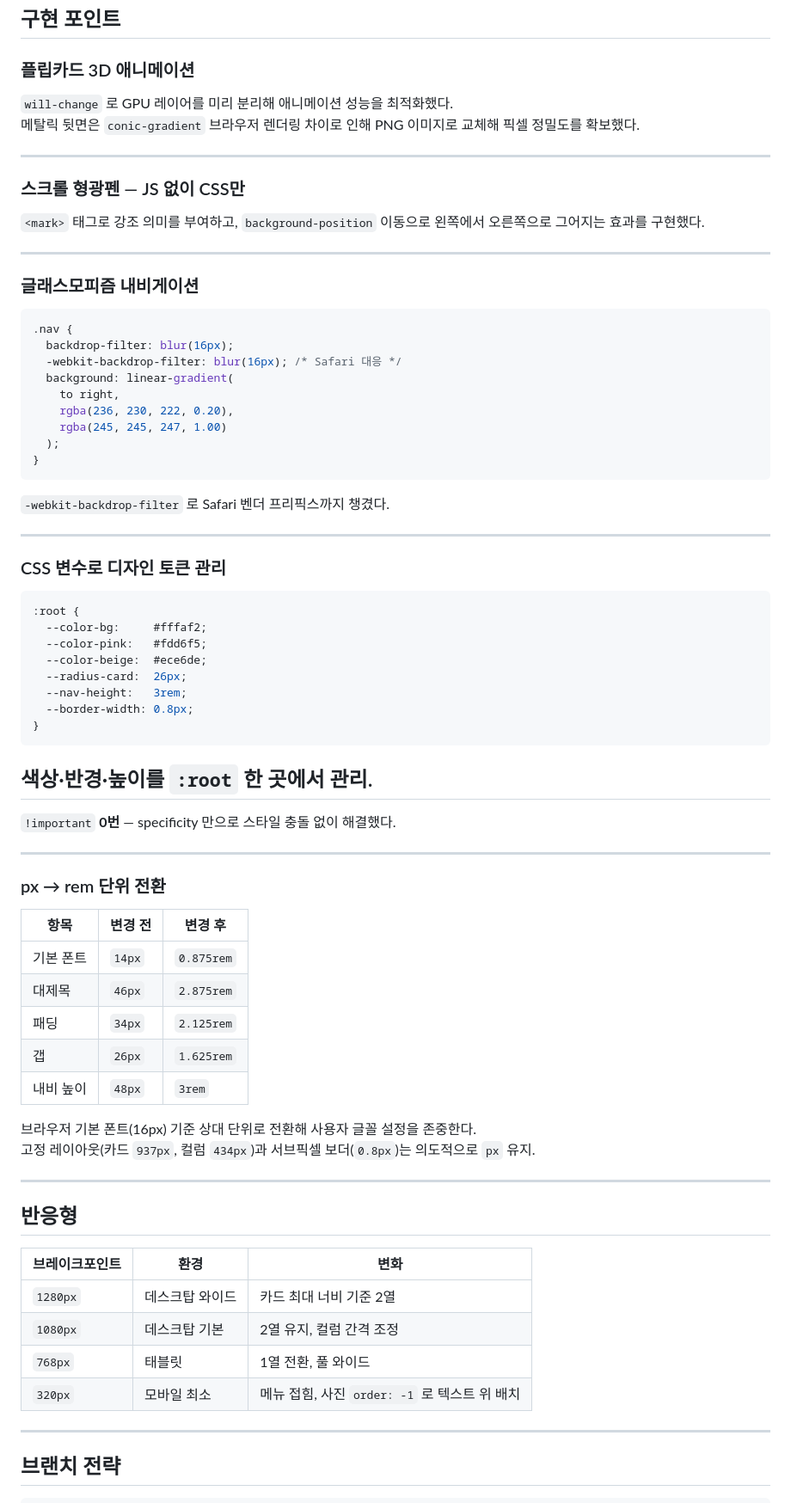
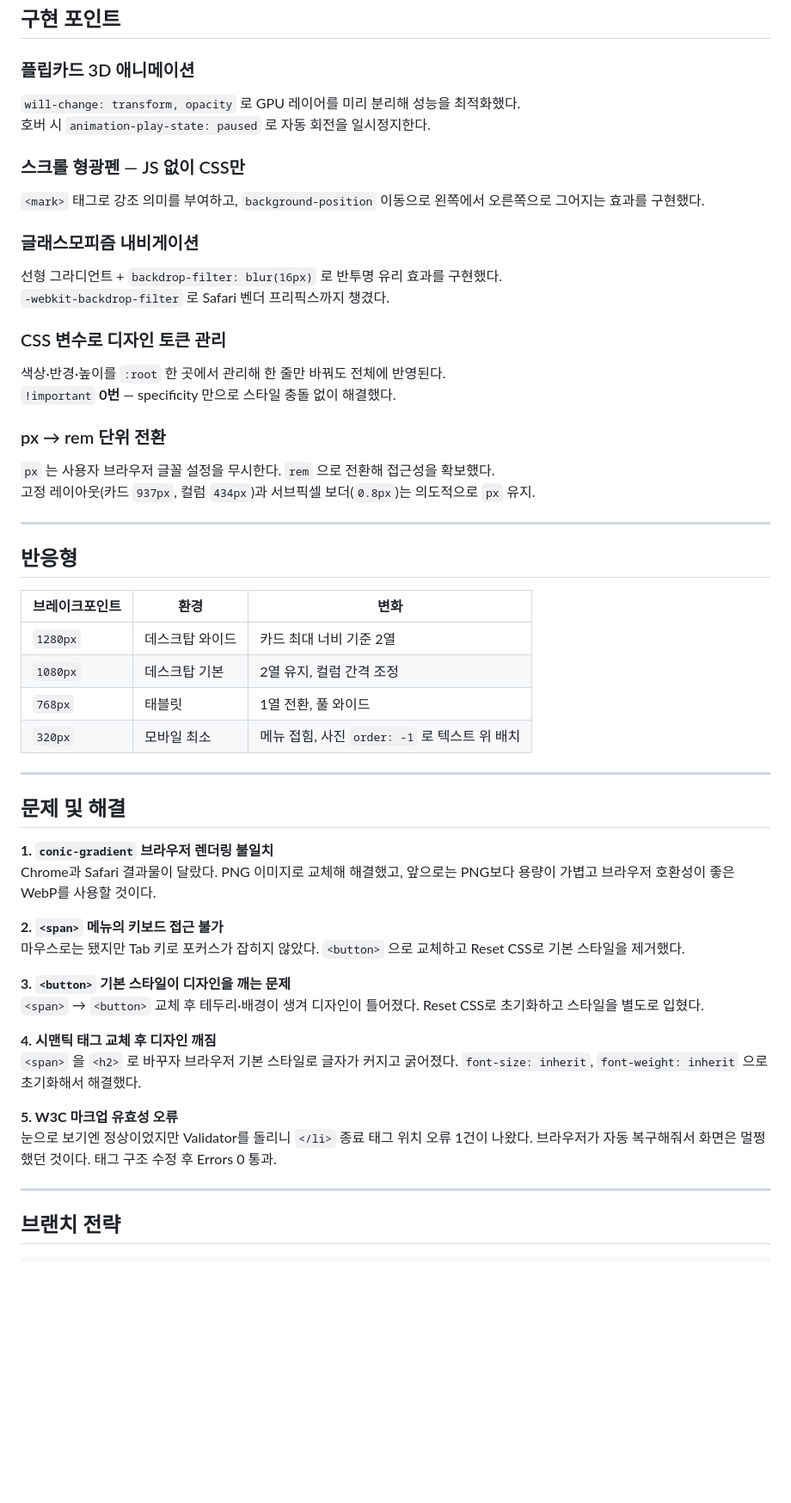
Before and after one commit to hyeramee/resume2026, a Markdown page: README.md, the part around one of its changes. Shown at 86% size. GitHub-like rendering; blank space fills up the shorter version.

````diff
--- a/README.md
+++ b/README.md
@@ -83,69 +83,26 @@ button {
 
 ### 플립카드 3D 애니메이션
 
-
-`will-change` 로 GPU 레이어를 미리 분리해 애니메이션 성능을 최적화했다.
-메탈릭 뒷면은 `conic-gradient` 브라우저 렌더링 차이로 인해 PNG 이미지로 교체해 픽셀 정밀도를 확보했다.
-
----
+`will-change: transform, opacity` 로 GPU 레이어를 미리 분리해 성능을 최적화했다.
+호버 시 `animation-play-state: paused` 로 자동 회전을 일시정지한다.
 
 ### 스크롤 형광펜 — JS 없이 CSS만
 
-
-
 `<mark>` 태그로 강조 의미를 부여하고, `background-position` 이동으로 왼쪽에서 오른쪽으로 그어지는 효과를 구현했다.
-
-
----
 
 ### 글래스모피즘 내비게이션
 
-```css
-.nav {
-  backdrop-filter: blur(16px);
-  -webkit-backdrop-filter: blur(16px); /* Safari 대응 */
-  background: linear-gradient(
-    to right,
-    rgba(236, 230, 222, 0.20),
-    rgba(245, 245, 247, 1.00)
-  );
-}
-```
-
+선형 그라디언트 + `backdrop-filter: blur(16px)` 로 반투명 유리 효과를 구현했다.
 `-webkit-backdrop-filter` 로 Safari 벤더 프리픽스까지 챙겼다.
-
----
 
 ### CSS 변수로 디자인 토큰 관리
 
-```css
-:root {
-  --color-bg:     #fffaf2;
-  --color-pink:   #fdd6f5;
-  --color-beige:  #ece6de;
-  --radius-card:  26px;
-  --nav-height:   3rem;
-  --border-width: 0.8px;
-}
-```
-
-색상·반경·높이를 `:root` 한 곳에서 관리.
----
+색상·반경·높이를 `:root` 한 곳에서 관리해 한 줄만 바꿔도 전체에 반영된다.
 `!important` **0번** — specificity 만으로 스타일 충돌 없이 해결했다.
-
----
 
 ### px → rem 단위 전환
 
-| 항목 | 변경 전 | 변경 후 |
-|---|---|---|
-| 기본 폰트 | `14px` | `0.875rem` |
-| 대제목 | `46px` | `2.875rem` |
-| 패딩 | `34px` | `2.125rem` |
-| 갭 | `26px` | `1.625rem` |
-| 내비 높이 | `48px` | `3rem` |
-
-브라우저 기본 폰트(16px) 기준 상대 단위로 전환해 사용자 글꼴 설정을 존중한다.
+`px` 는 사용자 브라우저 글꼴 설정을 무시한다. `rem` 으로 전환해 접근성을 확보했다.
 고정 레이아웃(카드 `937px`, 컬럼 `434px`)과 서브픽셀 보더(`0.8px`)는 의도적으로 `px` 유지.
 
 ---
@@ -158,6 +115,25 @@ button {
 | `1080px` | 데스크탑 기본 | 2열 유지, 컬럼 간격 조정 |
 | `768px` | 태블릿 | 1열 전환, 풀 와이드 |
 | `320px` | 모바일 최소 | 메뉴 접힘, 사진 `order: -1` 로 텍스트 위 배치 |
+
+---
+
+## 문제 및 해결
+
+**1. `conic-gradient` 브라우저 렌더링 불일치**
+Chrome과 Safari 결과물이 달랐다. PNG 이미지로 교체해 해결했고, 앞으로는 PNG보다 용량이 가볍고 브라우저 호환성이 좋은 WebP를 사용할 것이다.
+
+**2. `<span>` 메뉴의 키보드 접근 불가**
+마우스로는 됐지만 Tab 키로 포커스가 잡히지 않았다. `<button>` 으로 교체하고 Reset CSS로 기본 스타일을 제거했다.
+
+**3. `<button>` 기본 스타일이 디자인을 깨는 문제**
+`<span>` → `<button>` 교체 후 테두리·배경이 생겨 디자인이 틀어졌다. Reset CSS로 초기화하고 스타일을 별도로 입혔다.
+
+**4. 시맨틱 태그 교체 후 디자인 깨짐**
+`<span>` 을 `<h2>` 로 바꾸자 브라우저 기본 스타일로 글자가 커지고 굵어졌다. `font-size: inherit`, `font-weight: inherit` 으로 초기화해서 해결했다.
+
+**5. W3C 마크업 유효성 오류**
+눈으로 보기엔 정상이었지만 Validator를 돌리니 `</li>` 종료 태그 위치 오류 1건이 나왔다. 브라우저가 자동 복구해줘서 화면은 멀쩡했던 것이다. 태그 구조 수정 후 Errors 0 통과.
 
 ---
 
````
Also changed, not shown: other parts of README.md (+4 -4 lines).
